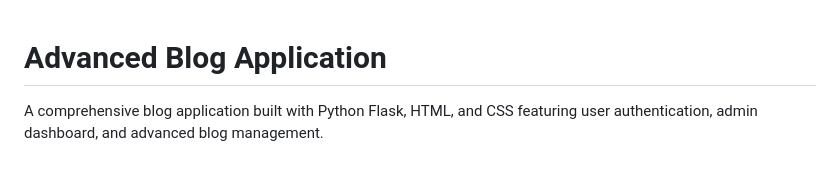
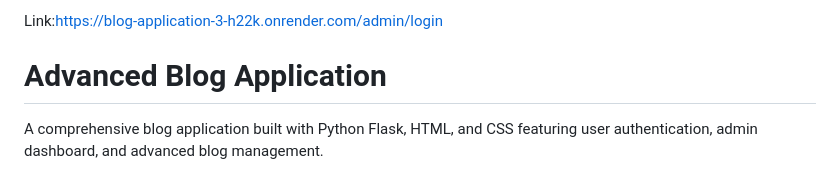
Before and after one commit to harichandramathi27/blog-application, a Markdown page: README.md, the part around the change. GitHub-like rendering.

```diff
--- a/README.md
+++ b/README.md
@@ -1,3 +1,4 @@
+Link:https://blog-application-3-h22k.onrender.com/admin/login
 # Advanced Blog Application
 
 A comprehensive blog application built with Python Flask, HTML, and CSS featuring user authentication, admin dashboard, and advanced blog management.
```
